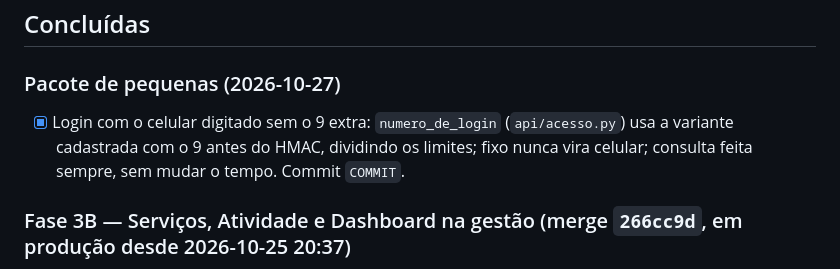
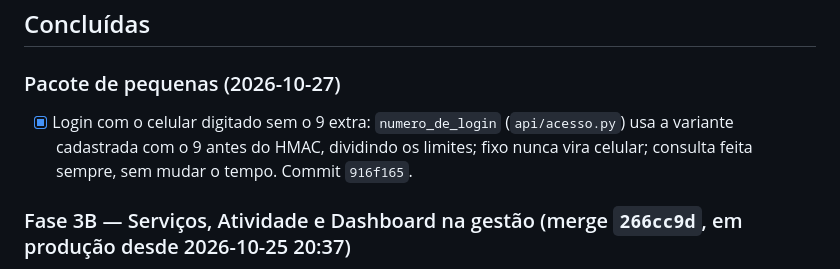
Before and after one commit to Kyner/tcg-sniper, a Markdown page: docs/PENDENCIAS.md, the part around the change. GitHub-like rendering.

Commit message:
docs: record login without extra 9 commit

```diff
--- a/docs/PENDENCIAS.md
+++ b/docs/PENDENCIAS.md
@@ -255,7 +255,7 @@ Nenhuma no momento.
 
 ### Pacote de pequenas (2026-10-27)
 
-- [x] Login com o celular digitado sem o 9 extra: `numero_de_login` (`api/acesso.py`) usa a variante cadastrada com o 9 antes do HMAC, dividindo os limites; fixo nunca vira celular; consulta feita sempre, sem mudar o tempo. Commit `COMMIT`.
+- [x] Login com o celular digitado sem o 9 extra: `numero_de_login` (`api/acesso.py`) usa a variante cadastrada com o 9 antes do HMAC, dividindo os limites; fixo nunca vira celular; consulta feita sempre, sem mudar o tempo. Commit `916f165`.
 
 ### Fase 3B — Serviços, Atividade e Dashboard na gestão (merge `266cc9d`, em produção desde 2026-10-25 20:37)
 
```
